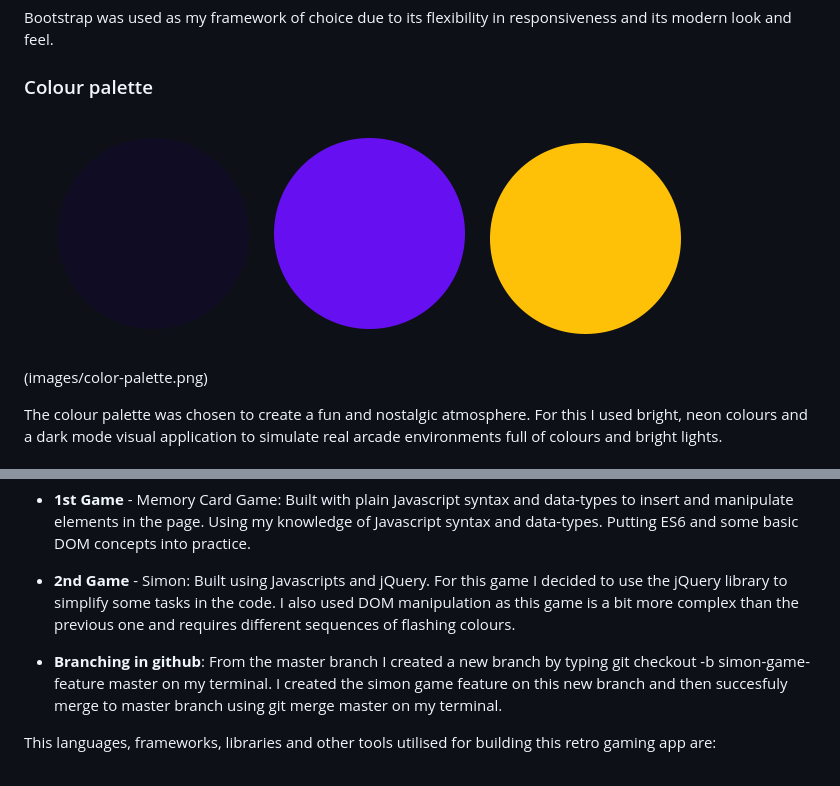
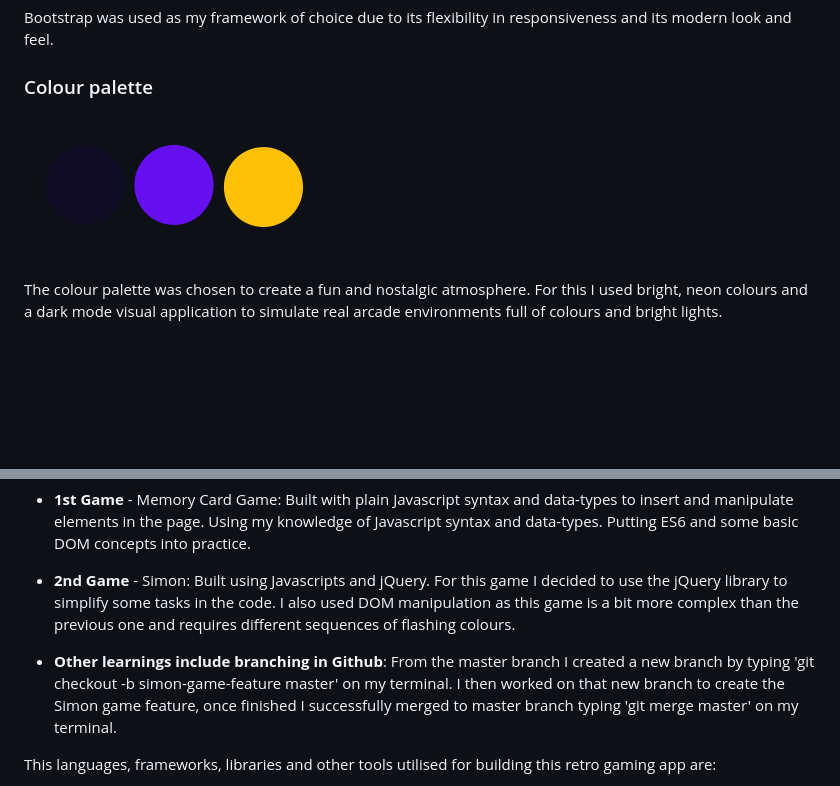
Before and after one commit to Code-Institute-Submissions/Memory-Game-12, a Markdown page: README.md, 2 parts joined by grey strips. Rendered like a GitHub page; pictures changed too: images/color-palette.png (deleted), images/palette.png (added); blank space fills up the shorter version.

Commit message:
README file is done

```diff
--- a/README.md
+++ b/README.md
@@ -45,8 +45,7 @@ Design and layout are mainly focused on fun and simplicity.
 Bootstrap was used as my framework of choice due to its flexibility in responsiveness and its modern look and feel.
 
 ### Colour palette
-![Color](images/color-palette.png)
-(images/color-palette.png)
+![Color](images/palette.png)
 
 The colour palette was chosen to create a fun and nostalgic atmosphere. For this I used bright, neon colours and a dark mode visual application to simulate real arcade environments full of colours and bright lights.
 
@@ -91,7 +90,7 @@ For the development of this project I built the two games using slightly differe
 
 - **2nd Game** - Simon: Built using Javascripts and jQuery. For this game I decided to use the jQuery library to simplify some tasks in the code. I also used DOM manipulation as this game is a bit more complex than the previous one and requires different sequences of flashing colours.
 
-- **Branching in github**: From the master branch I created a new branch by typing git checkout -b simon-game-feature master on my terminal. I created the simon game feature on this new branch and then succesfuly merge to master branch using git merge master  on my terminal.
+- **Other learnings include branching in Github**: From the master branch I created a new branch by typing 'git checkout -b simon-game-feature master' on my terminal. I then worked on that new branch to create the Simon game feature, once finished I successfully merged to master branch typing 'git merge master' on my terminal.
 
 This languages, frameworks, libraries and other tools utilised for building this retro gaming app are:
 
```
Also changed, not shown: other parts of README.md (+1 -1 lines).
